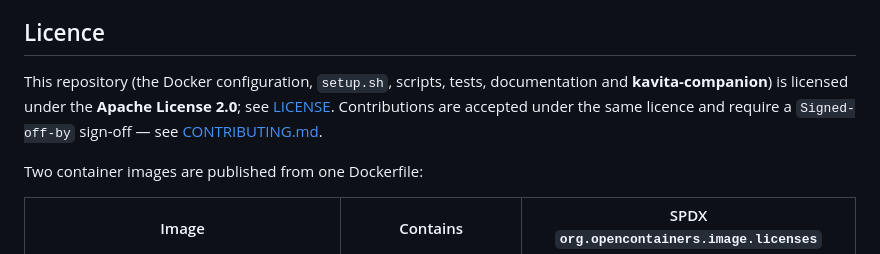
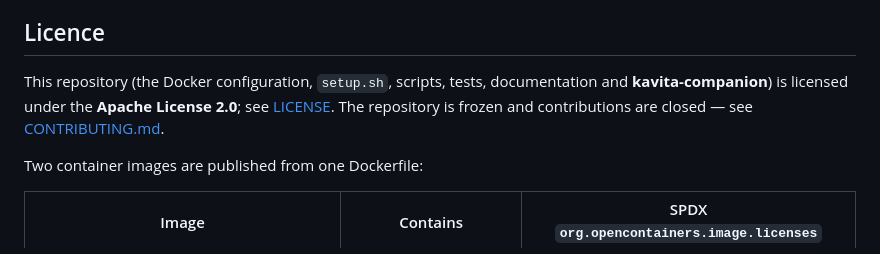
Before and after one commit to hsabort/kavita-companion, a Markdown page: NOTICE.md, the part around the change. GitHub-like rendering.

```diff
--- a/NOTICE.md
+++ b/NOTICE.md
@@ -14,9 +14,8 @@ that section records the licences of third-party material and is informational.
 ## Licence
 
 This repository (the Docker configuration, `setup.sh`, scripts, tests, documentation and
-**kavita-companion**) is licensed under the **Apache License 2.0**; see [LICENSE](LICENSE).
-Contributions are accepted under the same licence and require a `Signed-off-by` sign-off — see
-[CONTRIBUTING.md](CONTRIBUTING.md).
+**kavita-companion**) is licensed under the **Apache License 2.0**; see [LICENSE](LICENSE). The
+repository is frozen and contributions are closed — see [CONTRIBUTING.md](CONTRIBUTING.md).
 
 Two container images are published from one Dockerfile:
 
```
Also changed, not shown: docs/clean-room.md (+3 -2 lines).
